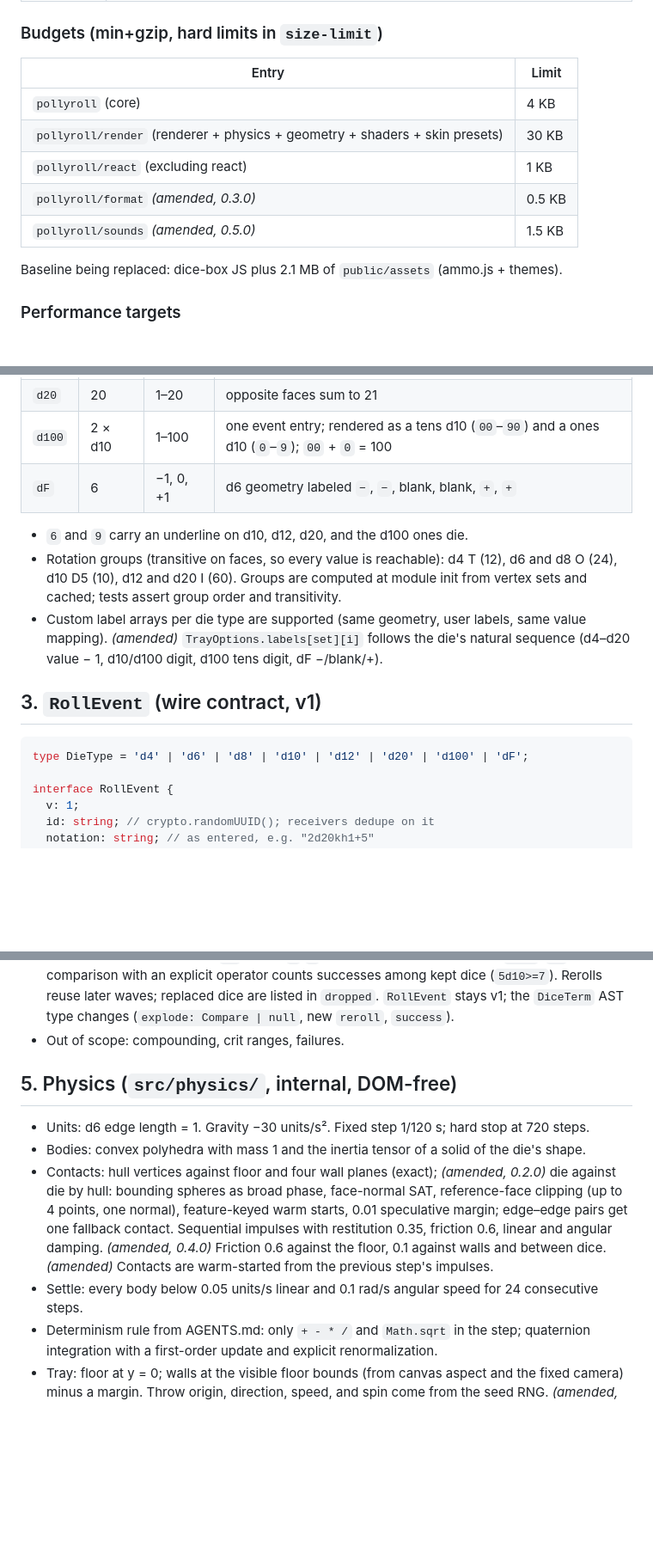
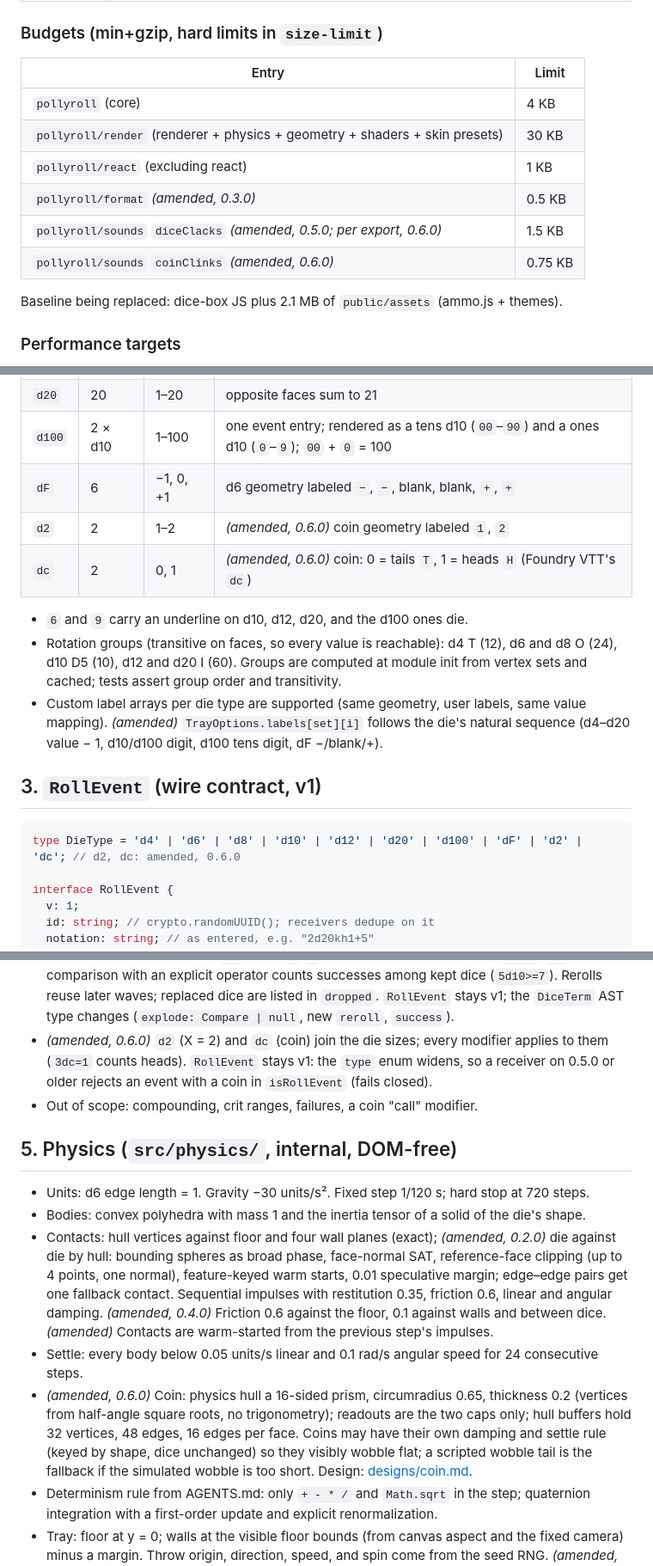
Before and after one commit to IrakliDevelop/pollyroll, a Markdown page: docs/PLAN.md, 3 parts joined by grey strips. Shown at 86% size. Rendered like a GitHub page; blank space fills up the shorter version.

````diff
--- a/docs/PLAN.md
+++ b/docs/PLAN.md
@@ -32,13 +32,14 @@ built for shared (multiplayer) rolls from day one. Independent of Fieldnotes and
 
 ### Budgets (min+gzip, hard limits in `size-limit`)
 
-| Entry                                                                       | Limit  |
-| --------------------------------------------------------------------------- | ------ |
-| `pollyroll` (core)                                                          | 4 KB   |
-| `pollyroll/render` (renderer + physics + geometry + shaders + skin presets) | 30 KB  |
-| `pollyroll/react` (excluding react)                                         | 1 KB   |
-| `pollyroll/format` _(amended, 0.3.0)_                                       | 0.5 KB |
-| `pollyroll/sounds` _(amended, 0.5.0)_                                       | 1.5 KB |
+| Entry                                                                       | Limit   |
+| --------------------------------------------------------------------------- | ------- |
+| `pollyroll` (core)                                                          | 4 KB    |
+| `pollyroll/render` (renderer + physics + geometry + shaders + skin presets) | 30 KB   |
+| `pollyroll/react` (excluding react)                                         | 1 KB    |
+| `pollyroll/format` _(amended, 0.3.0)_                                       | 0.5 KB  |
+| `pollyroll/sounds` `diceClacks` _(amended, 0.5.0; per export, 0.6.0)_       | 1.5 KB  |
+| `pollyroll/sounds` `coinClinks` _(amended, 0.6.0)_                          | 0.75 KB |
 
 Baseline being replaced: dice-box JS plus 2.1 MB of `public/assets` (ammo.js + themes).
 
@@ -65,6 +66,8 @@ Baseline being replaced: dice-box JS plus 2.1 MB of `public/assets` (ammo.js + t
 | `d20`  | 20      | 1–20      | opposite faces sum to 21                                                                           |
 | `d100` | 2 × d10 | 1–100     | one event entry; rendered as a tens d10 (`00`–`90`) and a ones d10 (`0`–`9`); `00` + `0` = 100     |
 | `dF`   | 6       | −1, 0, +1 | d6 geometry labeled `−`, `−`, blank, blank, `+`, `+`                                               |
+| `d2`   | 2       | 1–2       | _(amended, 0.6.0)_ coin geometry labeled `1`, `2`                                                  |
+| `dc`   | 2       | 0, 1      | _(amended, 0.6.0)_ coin: 0 = tails `T`, 1 = heads `H` (Foundry VTT's `dc`)                         |
 
 - `6` and `9` carry an underline on d10, d12, d20, and the d100 ones die.
 - Rotation groups (transitive on faces, so every value is reachable): d4 T (12), d6 and d8 O (24),
@@ -77,7 +80,7 @@ Baseline being replaced: dice-box JS plus 2.1 MB of `public/assets` (ammo.js + t
 ## 3. `RollEvent` (wire contract, v1)
 
 ```ts
-type DieType = 'd4' | 'd6' | 'd8' | 'd10' | 'd12' | 'd20' | 'd100' | 'dF';
+type DieType = 'd4' | 'd6' | 'd8' | 'd10' | 'd12' | 'd20' | 'd100' | 'dF' | 'd2' | 'dc'; // d2, dc: amended, 0.6.0
 
 interface RollEvent {
   v: 1;
@@ -131,7 +134,10 @@ isRollEvent(input: unknown): input is RollEvent;  // validates untrusted input,
   comparison with an explicit operator counts successes among kept dice (`5d10>=7`). Rerolls reuse
   later waves; replaced dice are listed in `dropped`. `RollEvent` stays v1; the `DiceTerm` AST type
   changes (`explode: Compare | null`, new `reroll`, `success`).
-- Out of scope: compounding, crit ranges, failures.
+- _(amended, 0.6.0)_ `d2` (X = 2) and `dc` (coin) join the die sizes; every modifier applies to them
+  (`3dc=1` counts heads). `RollEvent` stays v1: the `type` enum widens, so a receiver on 0.5.0 or
+  older rejects an event with a coin in `isRollEvent` (fails closed).
+- Out of scope: compounding, crit ranges, failures, a coin "call" modifier.
 
 ## 5. Physics (`src/physics/`, internal, DOM-free)
 
@@ -144,6 +150,11 @@ isRollEvent(input: unknown): input is RollEvent;  // validates untrusted input,
   _(amended, 0.4.0)_ Friction 0.6 against the floor, 0.1 against walls and between dice.
   _(amended)_ Contacts are warm-started from the previous step's impulses.
 - Settle: every body below 0.05 units/s linear and 0.1 rad/s angular speed for 24 consecutive steps.
+- _(amended, 0.6.0)_ Coin: physics hull a 16-sided prism, circumradius 0.65, thickness 0.2
+  (vertices from half-angle square roots, no trigonometry); readouts are the two caps only; hull
+  buffers hold 32 vertices, 48 edges, 16 edges per face. Coins may have their own damping and
+  settle rule (keyed by shape, dice unchanged) so they visibly wobble flat; a scripted wobble tail
+  is the fallback if the simulated wobble is too short. Design: [designs/coin.md](designs/coin.md).
 - Determinism rule from AGENTS.md: only `+ - * /` and `Math.sqrt` in the step; quaternion
   integration with a first-order update and explicit renormalization.
 - Tray: floor at y = 0; walls at the visible floor bounds (from canvas aspect and the fixed camera)
````
Also changed, not shown: other parts of docs/PLAN.md (+8 -3 lines), docs/DECISIONS.md (+5 -0 lines).
